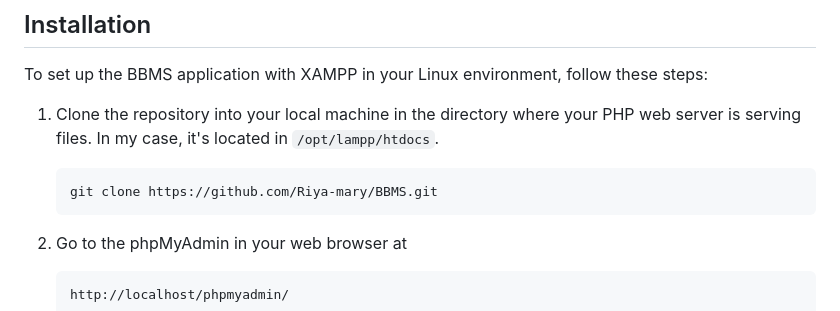
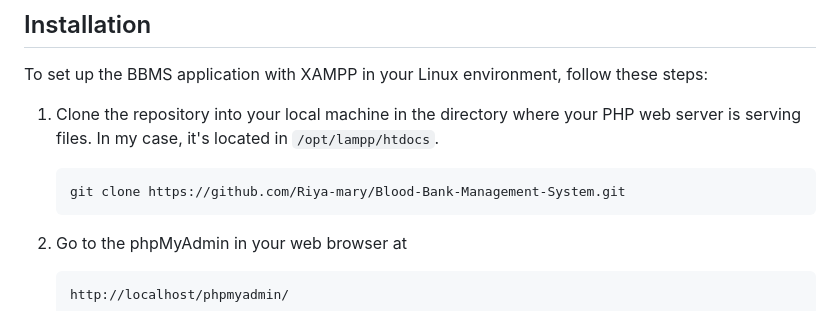
Before and after one commit to Riya-mary/Blood-Bank-Management-System, a Markdown page: README.md, the part around the change. Rendered like a GitHub page.

````diff
--- a/README.md
+++ b/README.md
@@ -31,7 +31,7 @@ To set up the BBMS application with XAMPP in your Linux environment, follow thes
 1. Clone the repository into your local machine in the directory where your PHP web server is serving files. In my case, it's located in `/opt/lampp/htdocs`.
 
    ```bash
-   git clone https://github.com/Riya-mary/BBMS.git
+   git clone https://github.com/Riya-mary/Blood-Bank-Management-System.git
    ```
 
 2. Go to the phpMyAdmin in your web browser at
````
